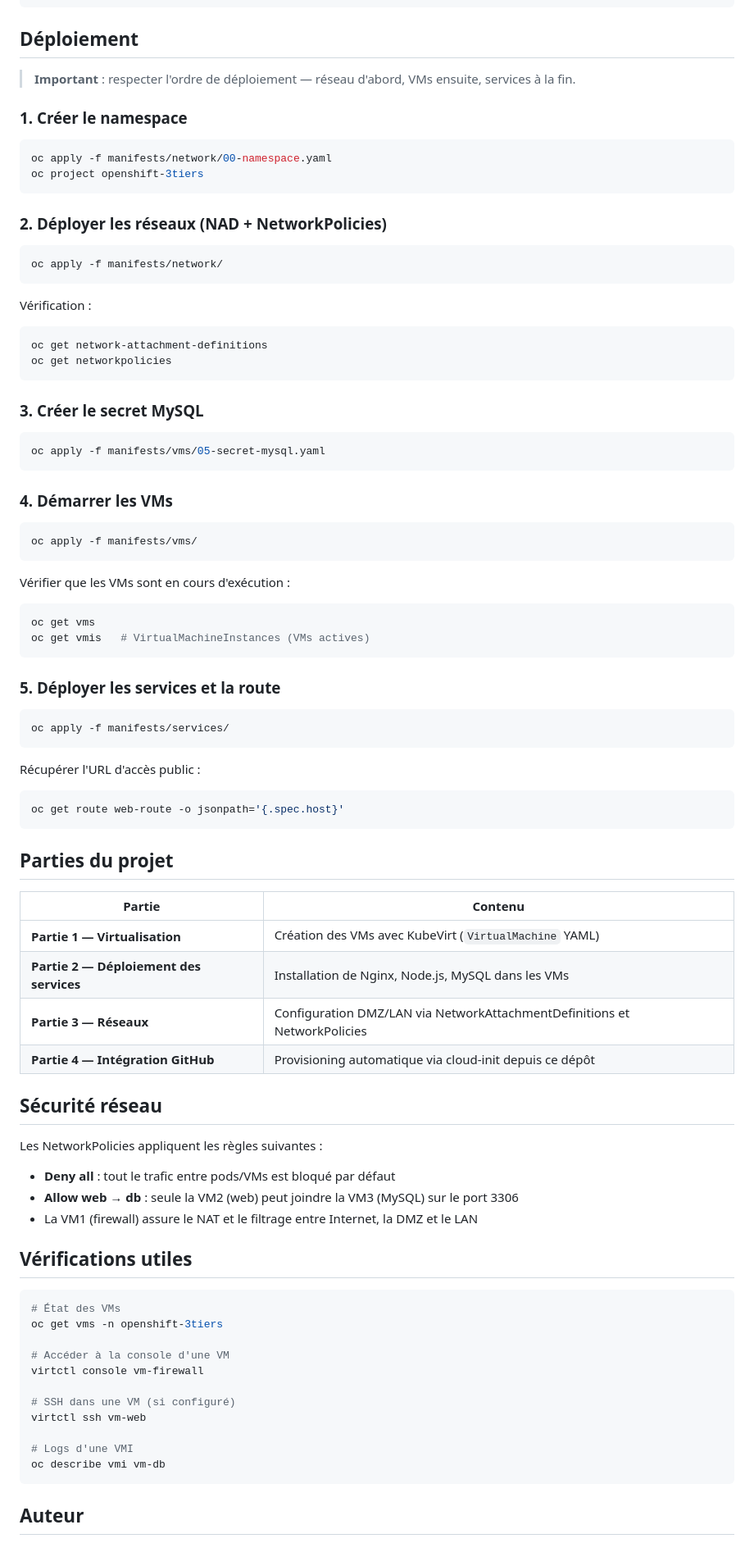
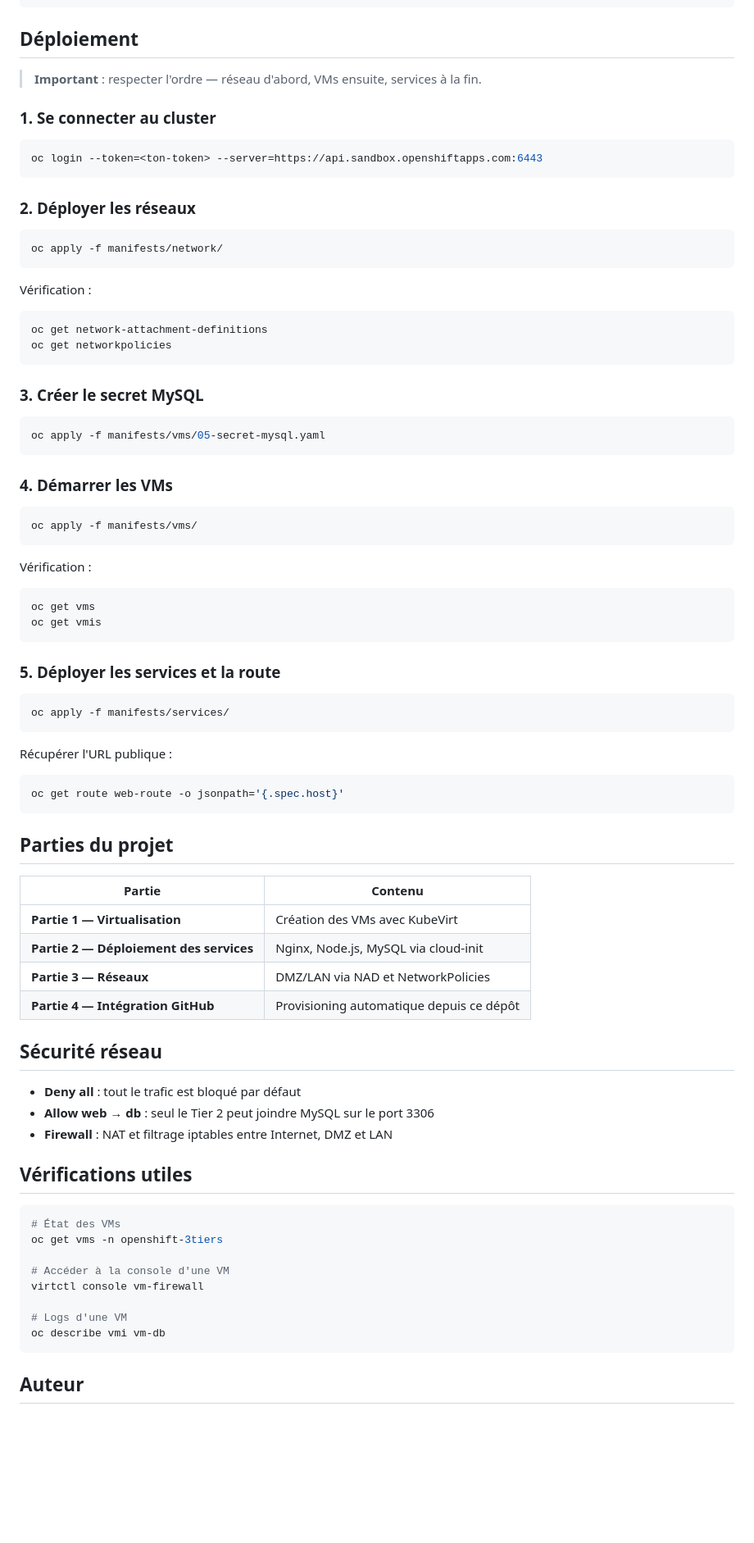
Before and after one commit to bienvenudiatta/openshift-3tiers, a Markdown page: README.md, the part around one of its changes. Shown at 82% size. GitHub-like rendering; blank space fills up the shorter version.

Commit message:
Refactor README for clarity and consistency
Updated the README to improve clarity and consistency in the project description, architecture, prerequisites, deployment steps, and project parts.

````diff
--- a/README.md
+++ b/README.md
@@ -74,55 +74,46 @@ openshift-3tiers/
 
 ## Déploiement
 
-> **Important** : respecter l'ordre de déploiement — réseau d'abord, VMs ensuite, services à la fin.
+> **Important** : respecter l'ordre — réseau d'abord, VMs ensuite, services à la fin.
 
-### 1. Créer le namespace
-
+### 1. Se connecter au cluster
 ```bash
-oc apply -f manifests/network/00-namespace.yaml
-oc project openshift-3tiers
+oc login --token=<ton-token> --server=https://api.sandbox.openshiftapps.com:6443
 ```
 
-### 2. Déployer les réseaux (NAD + NetworkPolicies)
-
+### 2. Déployer les réseaux
 ```bash
 oc apply -f manifests/network/
 ```
 
 Vérification :
-
 ```bash
 oc get network-attachment-definitions
 oc get networkpolicies
 ```
 
 ### 3. Créer le secret MySQL
-
 ```bash
 oc apply -f manifests/vms/05-secret-mysql.yaml
 ```
 
 ### 4. Démarrer les VMs
-
 ```bash
 oc apply -f manifests/vms/
 ```
 
-Vérifier que les VMs sont en cours d'exécution :
-
+Vérification :
 ```bash
 oc get vms
-oc get vmis   # VirtualMachineInstances (VMs actives)
+oc get vmis
 ```
 
 ### 5. Déployer les services et la route
-
 ```bash
 oc apply -f manifests/services/
 ```
 
-Récupérer l'URL d'accès public :
-
+Récupérer l'URL publique :
 ```bash
 oc get route web-route -o jsonpath='{.spec.host}'
 ```
@@ -131,21 +122,18 @@ oc get route web-route -o jsonpath='{.spec.host}'
 
 | Partie | Contenu |
 |--------|---------|
-| **Partie 1 — Virtualisation** | Création des VMs avec KubeVirt (`VirtualMachine` YAML) |
-| **Partie 2 — Déploiement des services** | Installation de Nginx, Node.js, MySQL dans les VMs |
-| **Partie 3 — Réseaux** | Configuration DMZ/LAN via NetworkAttachmentDefinitions et NetworkPolicies |
-| **Partie 4 — Intégration GitHub** | Provisioning automatique via cloud-init depuis ce dépôt |
+| **Partie 1 — Virtualisation** | Création des VMs avec KubeVirt |
+| **Partie 2 — Déploiement des services** | Nginx, Node.js, MySQL via cloud-init |
+| **Partie 3 — Réseaux** | DMZ/LAN via NAD et NetworkPolicies |
+| **Partie 4 — Intégration GitHub** | Provisioning automatique depuis ce dépôt |
 
 ## Sécurité réseau
 
-Les NetworkPolicies appliquent les règles suivantes :
-
-- **Deny all** : tout le trafic entre pods/VMs est bloqué par défaut
-- **Allow web → db** : seule la VM2 (web) peut joindre la VM3 (MySQL) sur le port 3306
-- La VM1 (firewall) assure le NAT et le filtrage entre Internet, la DMZ et le LAN
+- **Deny all** : tout le trafic est bloqué par défaut
+- **Allow web → db** : seul le Tier 2 peut joindre MySQL sur le port 3306
+- **Firewall** : NAT et filtrage iptables entre Internet, DMZ et LAN
 
 ## Vérifications utiles
-
 ```bash
 # État des VMs
 oc get vms -n openshift-3tiers
@@ -153,10 +141,7 @@ oc get vms -n openshift-3tiers
 # Accéder à la console d'une VM
 virtctl console vm-firewall
 
-# SSH dans une VM (si configuré)
-virtctl ssh vm-web
-
-# Logs d'une VMI
+# Logs d'une VM
 oc describe vmi vm-db
 ```
 
````
Also changed, not shown: other parts of README.md (+15 -15 lines).
